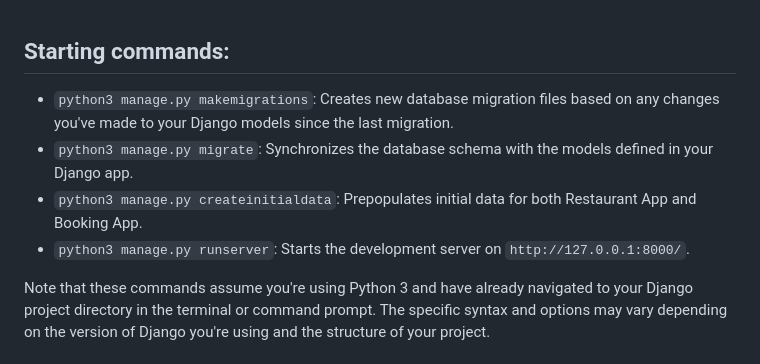
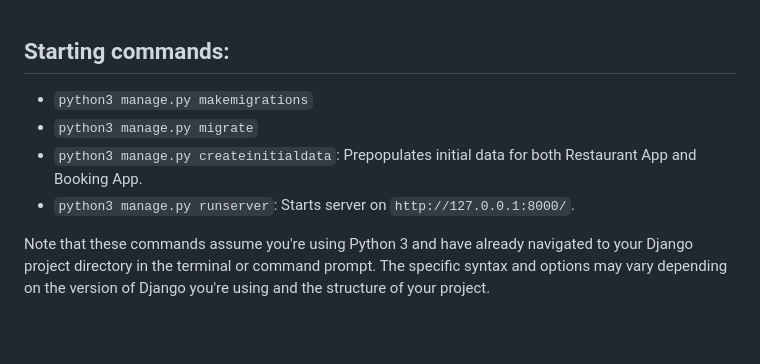
Before and after one commit to quareeem/LittleLemonRestaurantProject, a Markdown page: README.md, the part around the change. GitHub-like rendering; blank space fills up the shorter version.

Commit message:
upd readme.md

```diff
--- a/README.md
+++ b/README.md
@@ -1,9 +1,9 @@
 ## Starting commands:
 
-* `python3 manage.py makemigrations`: Creates new database migration files based on any changes you've made to your Django models since the last migration.
-* `python3 manage.py migrate`: Synchronizes the database schema with the models defined in your Django app.
+* `python3 manage.py makemigrations`
+* `python3 manage.py migrate`
 * `python3 manage.py createinitialdata`: Prepopulates initial data for both Restaurant App and Booking App.
-* `python3 manage.py runserver`: Starts the development server on `http://127.0.0.1:8000/`.
+* `python3 manage.py runserver`: Starts server on `http://127.0.0.1:8000/`.
 
 Note that these commands assume you're using Python 3 and have already navigated to your Django project directory in the terminal or command prompt. The specific syntax and options may vary depending on the version of Django you're using and the structure of your project.
 
```
